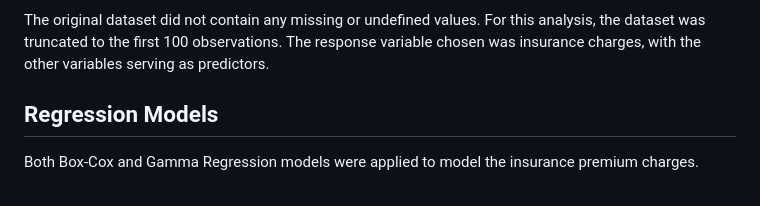
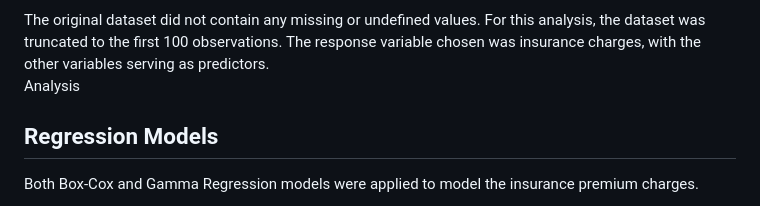
Before and after one commit to n8tmps/insurance-premium, a Markdown page: README.md, the part around the change. Rendered like a GitHub page.

```diff
--- a/README.md
+++ b/README.md
@@ -35,7 +35,7 @@ statistical inference.
 The original dataset did not contain any missing or undefined values. For this analysis, the dataset was truncated to the first 100 observations. The response variable chosen was insurance charges, with the other variables serving as predictors.
 	</p>
 
-
+<h>Analysis</h>
 <div class="section">
 	<h2>Regression Models</h2>
 	<p>
```
